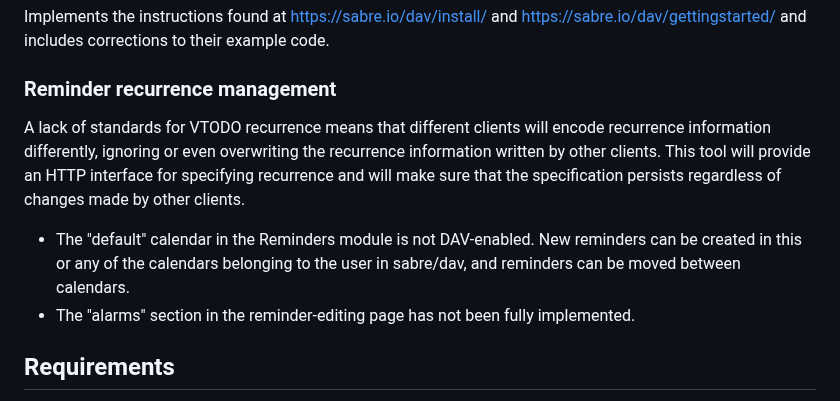
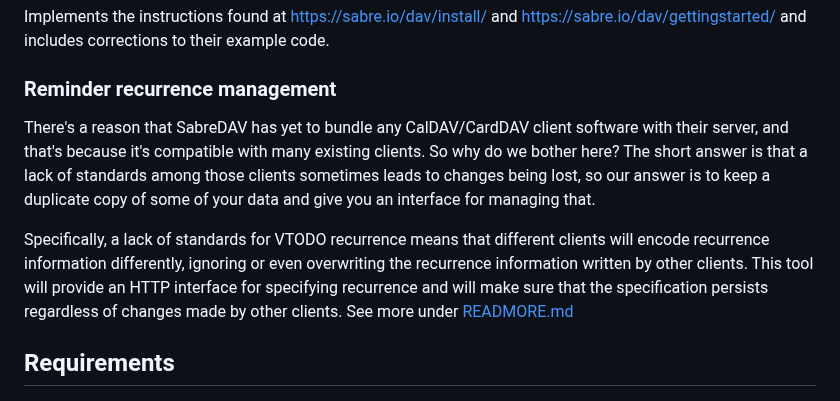
Before and after one commit to buckaroo-labs/SabreDance, a Markdown page: README.md, the part around the change. Rendered like a GitHub page.

```diff
--- a/README.md
+++ b/README.md
@@ -7,10 +7,9 @@ Implements the instructions found at https://sabre.io/dav/install/ and https://s
 
 ### Reminder recurrence management
 
-A lack of standards for VTODO recurrence means that different clients will encode recurrence information differently, ignoring or even overwriting the recurrence information written by other clients. This tool will provide an HTTP interface for specifying recurrence and will make sure that the specification persists regardless of changes made by other clients.
+There's a reason that SabreDAV has yet to bundle any CalDAV/CardDAV client software with their server, and that's because it's compatible with many existing clients. So why do we bother here? The short answer is that a lack of standards among those clients sometimes leads to changes being lost, so our answer is to keep a duplicate copy of some of your data and give you an interface for managing that.
 
-* The "default" calendar in the Reminders module is not DAV-enabled. New reminders can be created in this or any of the calendars belonging to the user in sabre/dav, and reminders can be moved between calendars.
-* The "alarms" section in the reminder-editing page has not been fully implemented.
+Specifically, a lack of standards for VTODO recurrence means that different clients will encode recurrence information differently, ignoring or even overwriting the recurrence information written by other clients. This tool will provide an HTTP interface for specifying recurrence and will make sure that the specification persists regardless of changes made by other clients. See more under [READMORE.md](READMORE.md)
 
 ## Requirements
 See sabre/dav documentation for their requirements (PHP, Composer, etc). Requirements specific to this project include:
```
